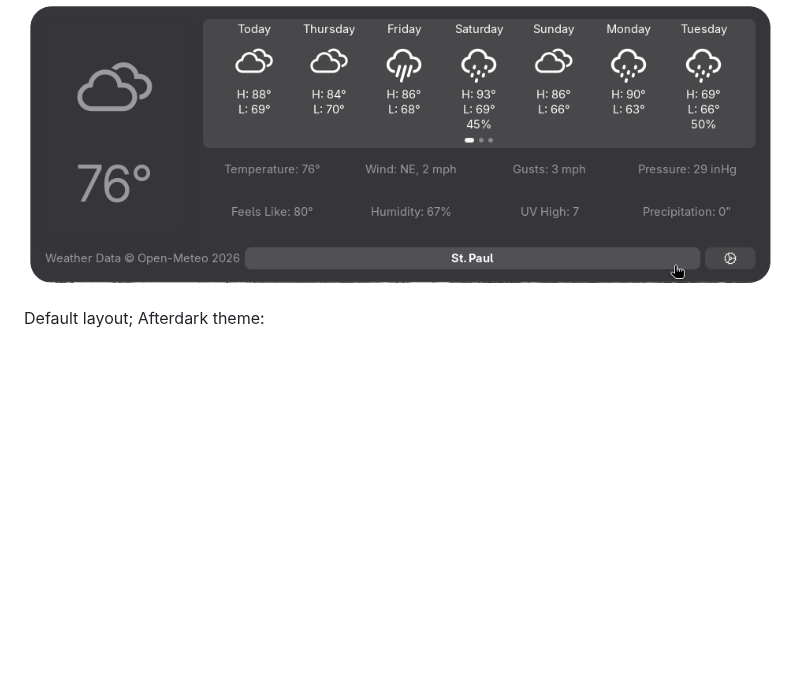
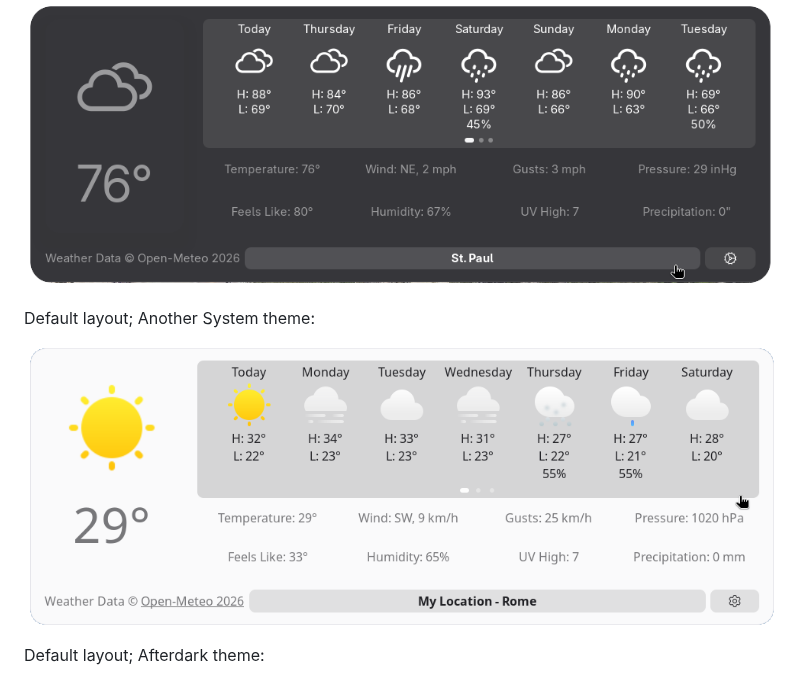
Before and after one commit to romanlefler/SimpleWeather, a Markdown page: docs/gallery.md, the part around the change. GitHub-like rendering; pictures changed too: docs/assets/gallery/default-mylocation.png (added); blank space fills up the shorter version.

Commit message:
docs(gallery): Add gallery image

```diff
--- a/docs/gallery.md
+++ b/docs/gallery.md
@@ -3,6 +3,10 @@
 Default layout; System theme:
 
 ![Default layout with the System theme](./assets/gallery/default-system.png)
+
+Default layout; Another System theme:
+
+![Default layout with another System theme](./assets/gallery/default-mylocation.png)
 
 Default layout; Afterdark theme:
 
```
